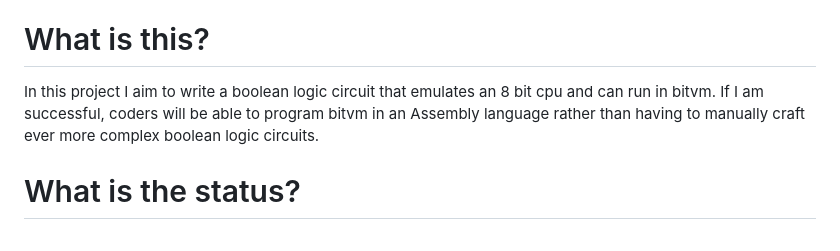
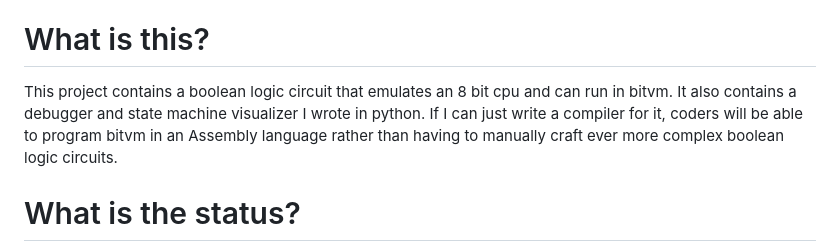
Before and after one commit to supertestnet/8bit-cpu-for-bitvm, a Markdown page: README.md, the part around the change. Rendered like a GitHub page.

```diff
--- a/README.md
+++ b/README.md
@@ -2,7 +2,7 @@
 Write bitvm programs without learning circuit diagrams
 
 # What is this?
-In this project I aim to write a boolean logic circuit that emulates an 8 bit cpu and can run in bitvm. If I am successful, coders will be able to program bitvm in an Assembly language rather than having to manually craft ever more complex boolean logic circuits.
+This project contains a boolean logic circuit that emulates an 8 bit cpu and can run in bitvm. It also contains a debugger and state machine visualizer I wrote in python. If I can just write a compiler for it, coders will be able to program bitvm in an Assembly language rather than having to manually craft ever more complex boolean logic circuits.
 
 # What is the status?
 Every component of the cpu has been successfully tested. The last thing I successfully tested was a conditional jump instruction I wrote for its Assembly decoder, which makes the cpu turing complete. It currently supports 9 Assembly instructions documented below. So the status is: you can write programs in Assembly (using only the commands it currently supports), store them in RAM, run the computer, read the results it produces, and (I haven't tested this part yet) even lock up some bitcoins so that they can only be unlocked by your counterparty if he or she runs your program with inputs that produce some results you want.
```
